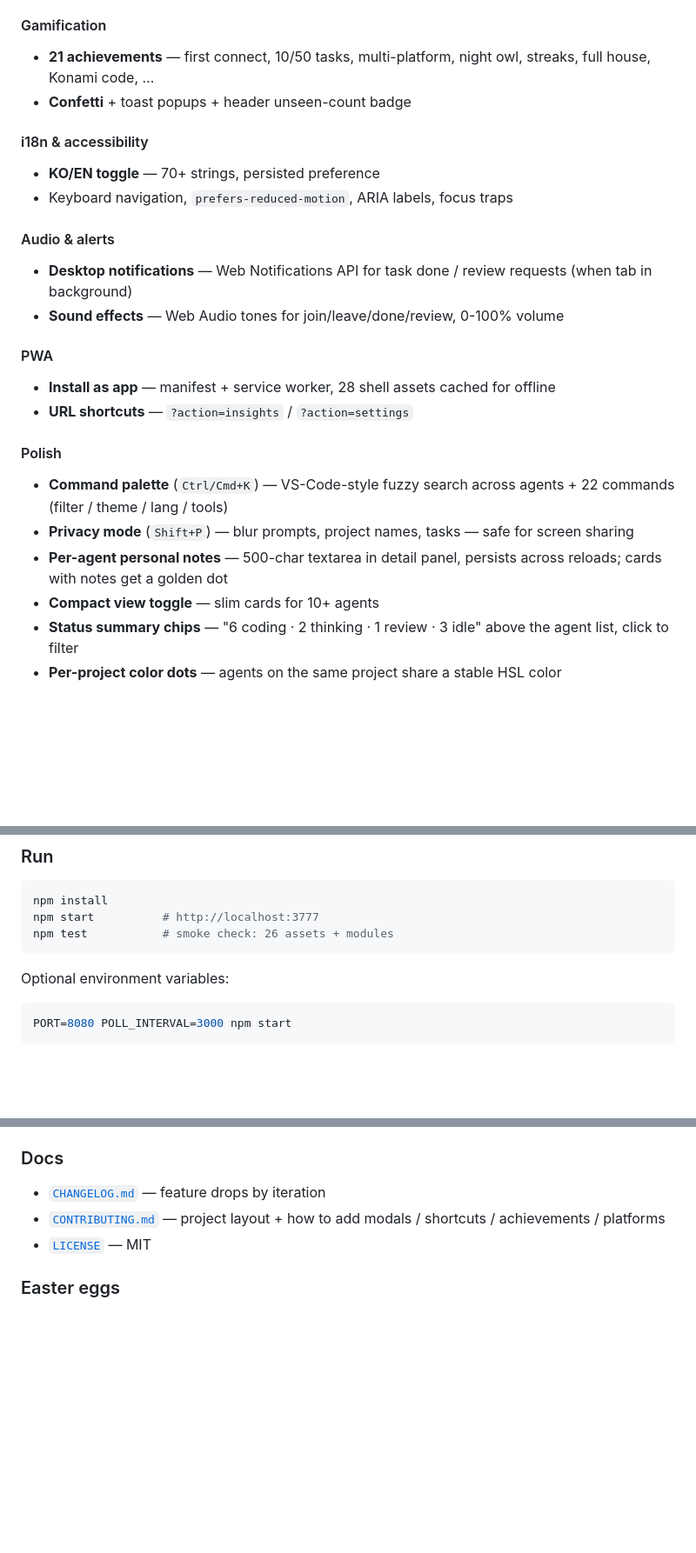
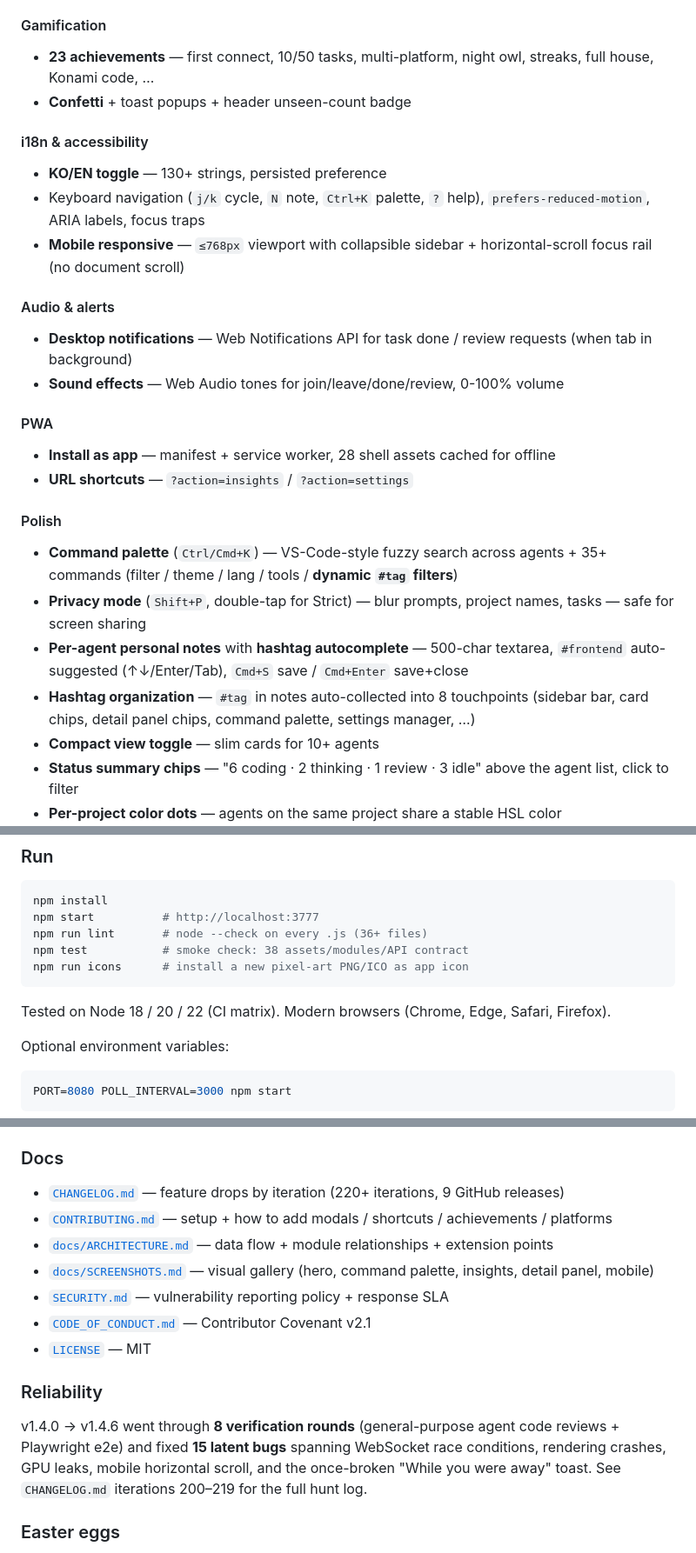
Before and after one commit to easygap/AI-Tycoon, a Markdown page: README.md, 3 parts joined by grey strips. Shown at 87% size. GitHub-like rendering; blank space fills up the shorter version.

Commit message:
README 영문 섹션 v1.4.6 동기화 — 업적/i18n 카운트 갱신, hashtag·모바일·신뢰성 정보 추가

````diff
--- a/README.md
+++ b/README.md
@@ -383,12 +383,13 @@ Instead of glancing at half a dozen terminals, you see your agents as characters
 - **Rich hover tooltips** on every chart
 
 #### Gamification
-- **21 achievements** — first connect, 10/50 tasks, multi-platform, night owl, streaks, full house, Konami code, …
+- **23 achievements** — first connect, 10/50 tasks, multi-platform, night owl, streaks, full house, Konami code, …
 - **Confetti** + toast popups + header unseen-count badge
 
 #### i18n & accessibility
-- **KO/EN toggle** — 70+ strings, persisted preference
-- Keyboard navigation, `prefers-reduced-motion`, ARIA labels, focus traps
+- **KO/EN toggle** — 130+ strings, persisted preference
+- Keyboard navigation (`j/k` cycle, `N` note, `Ctrl+K` palette, `?` help), `prefers-reduced-motion`, ARIA labels, focus traps
+- **Mobile responsive** — `≤768px` viewport with collapsible sidebar + horizontal-scroll focus rail (no document scroll)
 
 #### Audio & alerts
 - **Desktop notifications** — Web Notifications API for task done / review requests (when tab in background)
@@ -399,9 +400,10 @@ Instead of glancing at half a dozen terminals, you see your agents as characters
 - **URL shortcuts** — `?action=insights` / `?action=settings`
 
 #### Polish
-- **Command palette** (`Ctrl/Cmd+K`) — VS-Code-style fuzzy search across agents + 22 commands (filter / theme / lang / tools)
-- **Privacy mode** (`Shift+P`) — blur prompts, project names, tasks — safe for screen sharing
-- **Per-agent personal notes** — 500-char textarea in detail panel, persists across reloads; cards with notes get a golden dot
+- **Command palette** (`Ctrl/Cmd+K`) — VS-Code-style fuzzy search across agents + 35+ commands (filter / theme / lang / tools / **dynamic `#tag` filters**)
+- **Privacy mode** (`Shift+P`, double-tap for Strict) — blur prompts, project names, tasks — safe for screen sharing
+- **Per-agent personal notes** with **hashtag autocomplete** — 500-char textarea, `#frontend` auto-suggested (↑↓/Enter/Tab), `Cmd+S` save / `Cmd+Enter` save+close
+- **Hashtag organization** — `#tag` in notes auto-collected into 8 touchpoints (sidebar bar, card chips, detail panel chips, command palette, settings manager, …)
 - **Compact view toggle** — slim cards for 10+ agents
 - **Status summary chips** — "6 coding · 2 thinking · 1 review · 3 idle" above the agent list, click to filter
 - **Per-project color dots** — agents on the same project share a stable HSL color
@@ -424,8 +426,12 @@ Instead of glancing at half a dozen terminals, you see your agents as characters
 ```bash
 npm install
 npm start          # http://localhost:3777
-npm test           # smoke check: 26 assets + modules
+npm run lint       # node --check on every .js (36+ files)
+npm test           # smoke check: 38 assets/modules/API contract
+npm run icons      # install a new pixel-art PNG/ICO as app icon
 ```
+
+Tested on Node 18 / 20 / 22 (CI matrix). Modern browsers (Chrome, Edge, Safari, Firefox).
 
 Optional environment variables:
 
@@ -475,9 +481,17 @@ ai-tycoon/
 
 ### Docs
 
-- [`CHANGELOG.md`](./CHANGELOG.md) — feature drops by iteration
-- [`CONTRIBUTING.md`](./CONTRIBUTING.md) — project layout + how to add modals / shortcuts / achievements / platforms
+- [`CHANGELOG.md`](./CHANGELOG.md) — feature drops by iteration (220+ iterations, 9 GitHub releases)
+- [`CONTRIBUTING.md`](./CONTRIBUTING.md) — setup + how to add modals / shortcuts / achievements / platforms
+- [`docs/ARCHITECTURE.md`](./docs/ARCHITECTURE.md) — data flow + module relationships + extension points
+- [`docs/SCREENSHOTS.md`](./docs/SCREENSHOTS.md) — visual gallery (hero, command palette, insights, detail panel, mobile)
+- [`SECURITY.md`](./SECURITY.md) — vulnerability reporting policy + response SLA
+- [`CODE_OF_CONDUCT.md`](./CODE_OF_CONDUCT.md) — Contributor Covenant v2.1
 - [`LICENSE`](./LICENSE) — MIT
+
+### Reliability
+
+v1.4.0 → v1.4.6 went through **8 verification rounds** (general-purpose agent code reviews + Playwright e2e) and fixed **15 latent bugs** spanning WebSocket race conditions, rendering crashes, GPU leaks, mobile horizontal scroll, and the once-broken "While you were away" toast. See `CHANGELOG.md` iterations 200–219 for the full hunt log.
 
 ### Easter eggs
 
````
Also changed, not shown: CHANGELOG.md (+13 -1 lines).
